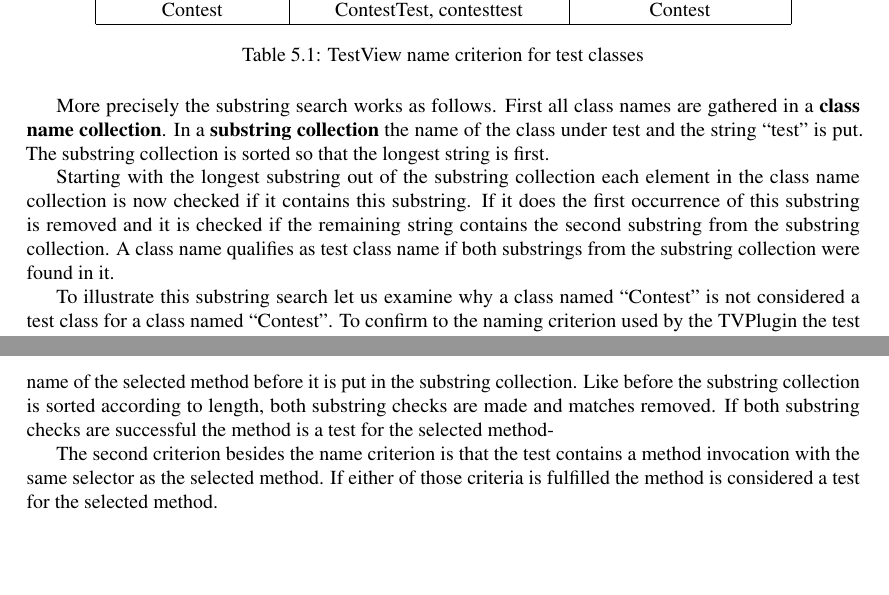
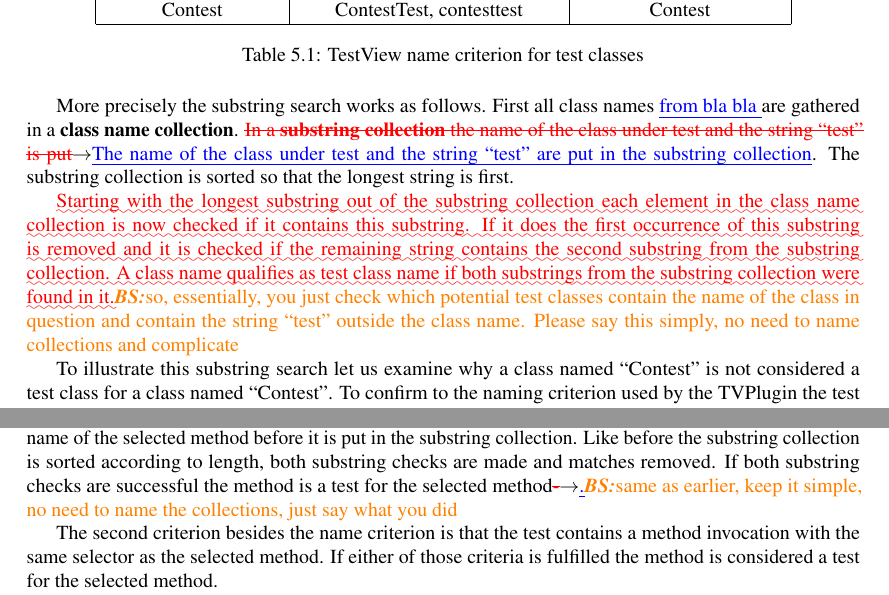
Before and after one commit to DominicSina/TestViewPaper, a LaTeX thesis (TestView/thesisTestView.tex): two parts of pages 20 and 21 of 45 before the commit and two parts of pages 21 and 22 of 46 after it, joined at a grey line, cut so that both start at the same text, the shorter picture padded with empty space. Compiled offline with pdfLaTeX.

Commit message:
minor remarks

```diff
--- a/TestView/thesisTestView.tex
+++ b/TestView/thesisTestView.tex
@@ -751,23 +753,30 @@ the naming criterion of the TestView Plugin are shown.
 	\label {tab:TVTestClassNames}
 \end{table}
 
-More precisely the substring search works as follows. First
-all class names are gathered in a \textbf{class name collection}. In a
+More precisely the substring search works as follows. First all class names
+\ins{from bla bla }are gathered in a \textbf{class name collection}. \chg{In a
 \textbf{substring collection} the name of the class under test and the string
-``test'' is put. The substring collection is sorted so that the longest string
-is first.
-
-Starting with the longest substring out of the substring collection
-each element in the class name collection is now checked if it contains this substring.
-If it does the first occurrence of this substring is removed and it is checked if the remaining
-string contains the second substring from the substring collection.
-A class name qualifies as test class name if both substrings from the substring collection were found in it.
-
-To illustrate this substring search let us examine why a class named ``Contest'' is not considered a test class for
-a class named ``Contest''. To confirm to the naming criterion used by the TVPlugin the test class
-name would have to contain the substrings ``Contest'' and ``test''. The substring search first
-checks if the substring ``Contest'' is included in ``Contest''. Since it is the first occurrence of  ``Contest'' is
-removed, which leaves an empty string. Now it is checked if this empty string contains ``test'' as well.
+``test'' is put}{The name of the class under test and the string ``test'' are
+put in the substring collection}.  The substring collection is sorted so that
+the longest string is first.
+
+\ugh{Starting with the longest substring out of the substring collection each
+element in the class name collection is now checked if it contains this
+substring.  If it does the first occurrence of this substring is removed and it
+is checked if the remaining string contains the second substring from the
+substring collection.  A class name qualifies as test class name if both
+substrings from the substring collection were found in it.}\brs{so, essentially,
+you just check which potential test classes contain the name of the class in
+question and contain the string ``test'' outside the class name. Please say
+this simply, no need to name collections and complicate}
+
+To illustrate this substring search let us examine why a class named
+``Contest'' is not considered a test class for a class named ``Contest''. To
+confirm to the naming criterion used by the TVPlugin the test class name would
+have to contain the substrings ``Contest'' and ``test''. The substring search
+first checks if the substring ``Contest'' is included in ``Contest''. Since it
+is the first occurrence of  ``Contest'' is removed, which leaves an empty
+string. Now it is checked if this empty string contains ``test'' as well.
 Since it does not ``Contest'' is not a test class for ``Contest''.
 
 Since the test method search builds on the results of the test class search it
@@ -816,12 +825,14 @@ can be found in \autoref{tab:testNameCrit}.
 
 The substring search works like described in \autoref{subsec:CorrTestClasses}.
 First a collection is created that contains all method names of all found
-corresponding test classes. Then the substring collection is filled with the name of the
-selected method and ``test''. The only difference here is that all colons
-are removed from the name of the selected method before it is put in the substring
-collection. Like before the substring collection is sorted according to length, both substring
-checks are made and matches removed. If both substring checks are successful the method is
-a test for the selected method-
+corresponding test classes. Then the substring collection is filled with the
+name of the selected method and ``test''. The only difference here is that all
+colons are removed from the name of the selected method before it is put in the
+substring collection. Like before the substring collection is sorted according
+to length, both substring checks are made and matches removed. If both substring
+checks are successful the method is a test for the selected
+method\chg{-}{.}\brs{same as earlier, keep it simple, no need to name the
+collections, just say what you did}
 
 The second criterion besides the name criterion is that the test contains a
 method invocation with the same selector as the selected method. If either of
```
Also changed, not shown: TestView/thesisTestView.bbl, TestView/thesisTestView.tex (14 more changed lines).
